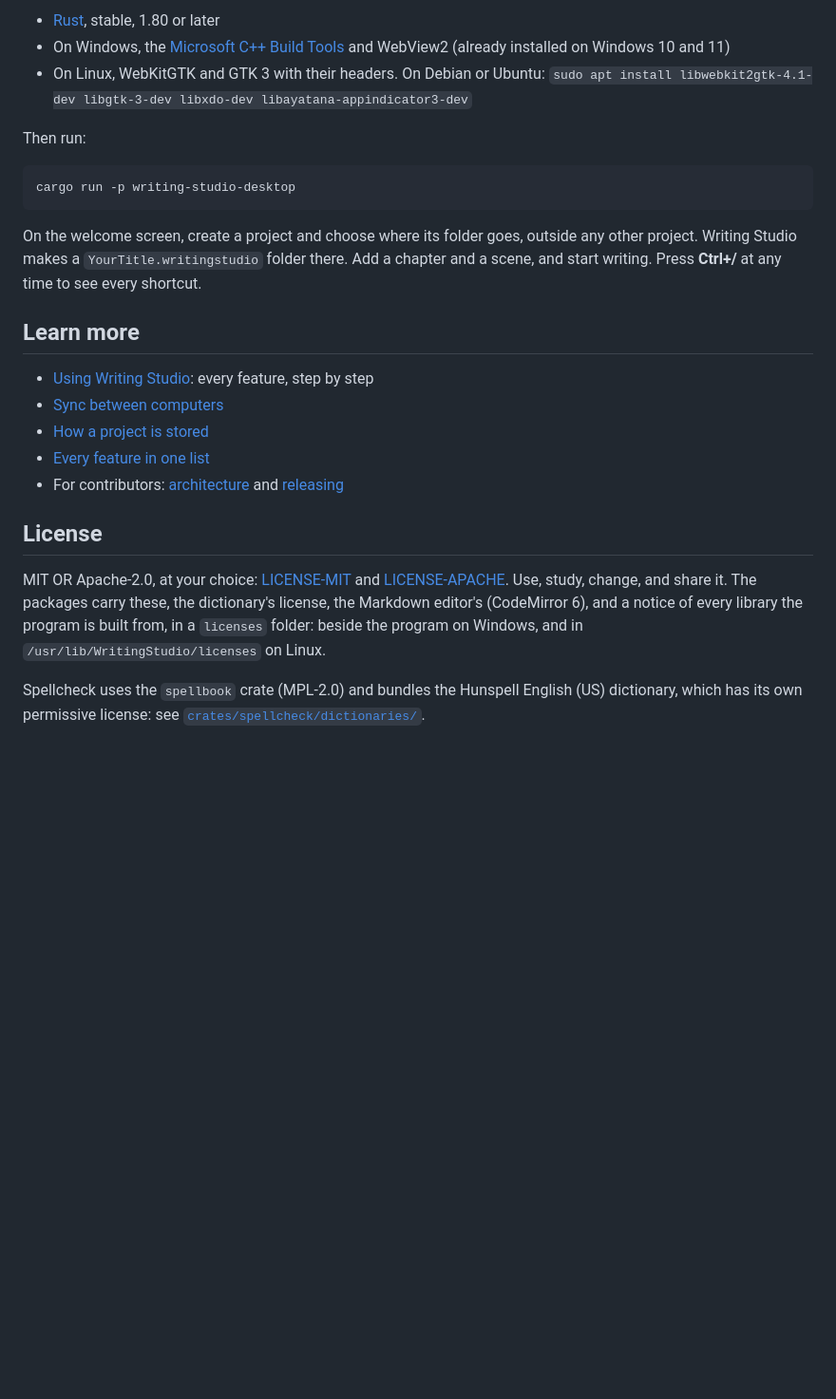
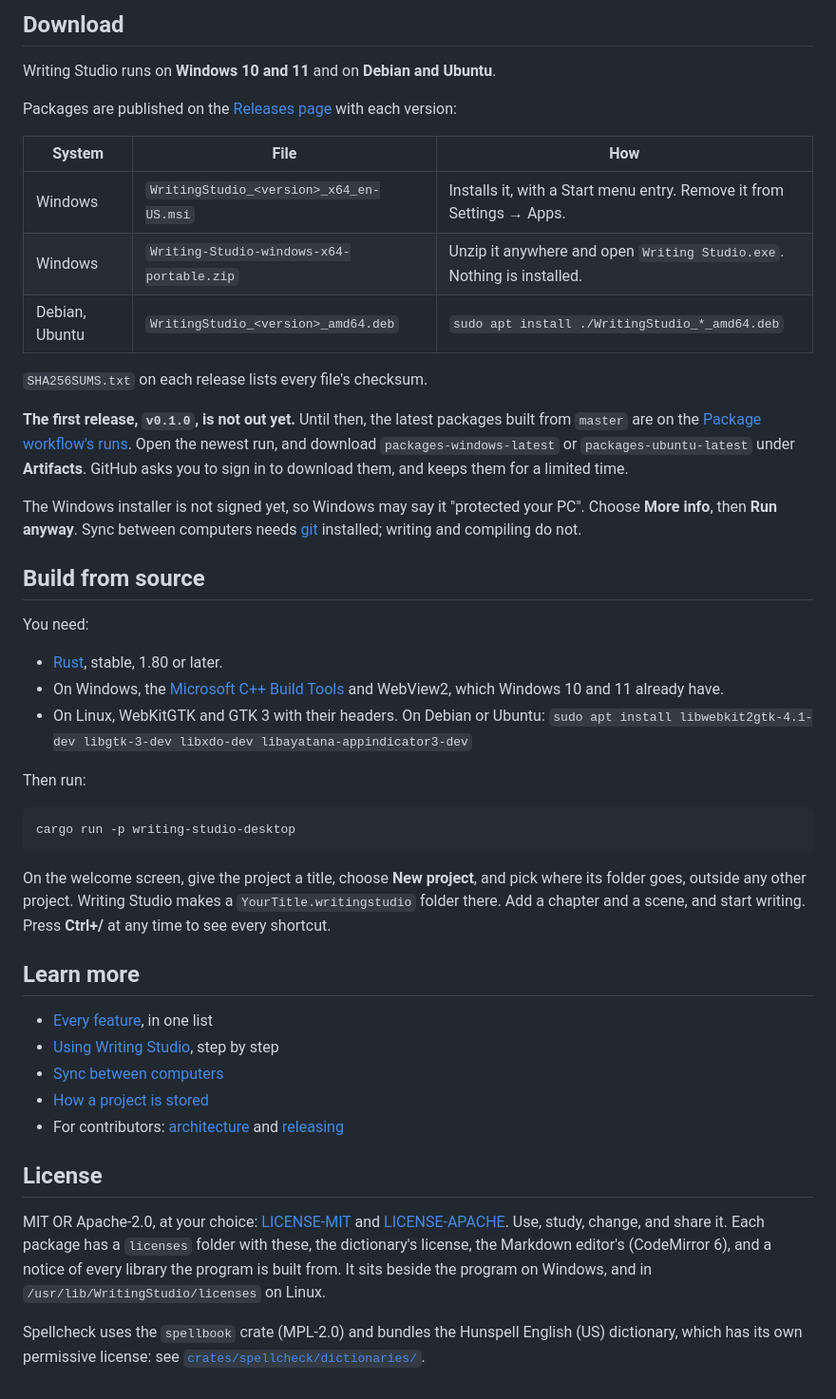
Before and after one commit to jjdias/writing-studio, a Markdown page: README.md, the part around one of its changes. Shown at 95% size. Rendered like a GitHub page; blank space fills up the shorter version.

````diff
--- a/README.md
+++ b/README.md
@@ -19,6 +22,28 @@ To install it, download the Windows installer or the Debian and Ubuntu package f
 
-- [Rust](https://www.rust-lang.org/tools/install), stable, 1.80 or later
-- On Windows, the [Microsoft C++ Build Tools](https://visualstudio.microsoft.com/visual-cpp-build-tools/) and WebView2 (already installed on Windows 10 and 11)
+## Download
+
+Writing Studio runs on **Windows 10 and 11** and on **Debian and Ubuntu**.
+
+Packages are published on the [Releases page](https://github.com/jjdias/writing-studio/releases) with each version:
+
+| System | File | How |
+| --- | --- | --- |
+| Windows | `WritingStudio_<version>_x64_en-US.msi` | Installs it, with a Start menu entry. Remove it from Settings → Apps. |
+| Windows | `Writing-Studio-windows-x64-portable.zip` | Unzip it anywhere and open `Writing Studio.exe`. Nothing is installed. |
+| Debian, Ubuntu | `WritingStudio_<version>_amd64.deb` | `sudo apt install ./WritingStudio_*_amd64.deb` |
+
+`SHA256SUMS.txt` on each release lists every file's checksum.
+
+**The first release, `v0.1.0`, is not out yet.** Until then, the latest packages built from `master` are on the [Package workflow's runs](https://github.com/jjdias/writing-studio/actions/workflows/package.yml?query=branch%3Amaster+is%3Asuccess). Open the newest run, and download `packages-windows-latest` or `packages-ubuntu-latest` under **Artifacts**. GitHub asks you to sign in to download them, and keeps them for a limited time.
+
+The Windows installer is not signed yet, so Windows may say it "protected your PC". Choose **More info**, then **Run anyway**. Sync between computers needs [git](https://git-scm.com/) installed; writing and compiling do not.
+
+## Build from source
+
+You need:
+
+- [Rust](https://www.rust-lang.org/tools/install), stable, 1.80 or later.
+- On Windows, the [Microsoft C++ Build Tools](https://visualstudio.microsoft.com/visual-cpp-build-tools/) and WebView2, which Windows 10 and 11 already have.
 - On Linux, WebKitGTK and GTK 3 with their headers. On Debian or Ubuntu: `sudo apt install libwebkit2gtk-4.1-dev libgtk-3-dev libxdo-dev libayatana-appindicator3-dev`
 
 Then run:
@@ -27,18 +52,18 @@ Then run:
 cargo run -p writing-studio-desktop
 ```
 
-On the welcome screen, create a project and choose where its folder goes, outside any other project. Writing Studio makes a `YourTitle.writingstudio` folder there. Add a chapter and a scene, and start writing. Press **Ctrl+/** at any time to see every shortcut.
+On the welcome screen, give the project a title, choose **New project**, and pick where its folder goes, outside any other project. Writing Studio makes a `YourTitle.writingstudio` folder there. Add a chapter and a scene, and start writing. Press **Ctrl+/** at any time to see every shortcut.
 
 ## Learn more
 
-- [Using Writing Studio](documentation/USAGE.md): every feature, step by step
+- [Every feature](documentation/features.md), in one list
+- [Using Writing Studio](documentation/USAGE.md), step by step
 - [Sync between computers](documentation/SYNC.md)
 - [How a project is stored](documentation/PROJECT_FORMAT.md)
-- [Every feature in one list](documentation/features.md)
 - For contributors: [architecture](documentation/ARCHITECTURE.md) and [releasing](documentation/RELEASING.md)
 
 ## License
 
-MIT OR Apache-2.0, at your choice: [LICENSE-MIT](LICENSE-MIT) and [LICENSE-APACHE](LICENSE-APACHE). Use, study, change, and share it. The packages carry these, the dictionary's license, the Markdown editor's (CodeMirror 6), and a notice of every library the program is built from, in a `licenses` folder: beside the program on Windows, and in `/usr/lib/WritingStudio/licenses` on Linux.
+MIT OR Apache-2.0, at your choice: [LICENSE-MIT](LICENSE-MIT) and [LICENSE-APACHE](LICENSE-APACHE). Use, study, change, and share it. Each package has a `licenses` folder with these, the dictionary's license, the Markdown editor's (CodeMirror 6), and a notice of every library the program is built from. It sits beside the program on Windows, and in `/usr/lib/WritingStudio/licenses` on Linux.
 
 Spellcheck uses the `spellbook` crate (MPL-2.0) and bundles the Hunspell English (US) dictionary, which has its own permissive license: see [`crates/spellcheck/dictionaries/`](crates/spellcheck/dictionaries/README.md).
````
Also changed, not shown: other parts of README.md (+13 -10 lines), documentation/features.md (+4 -0 lines), documentation/images/mind-map.png (added), documentation/images/writing.png (added).
